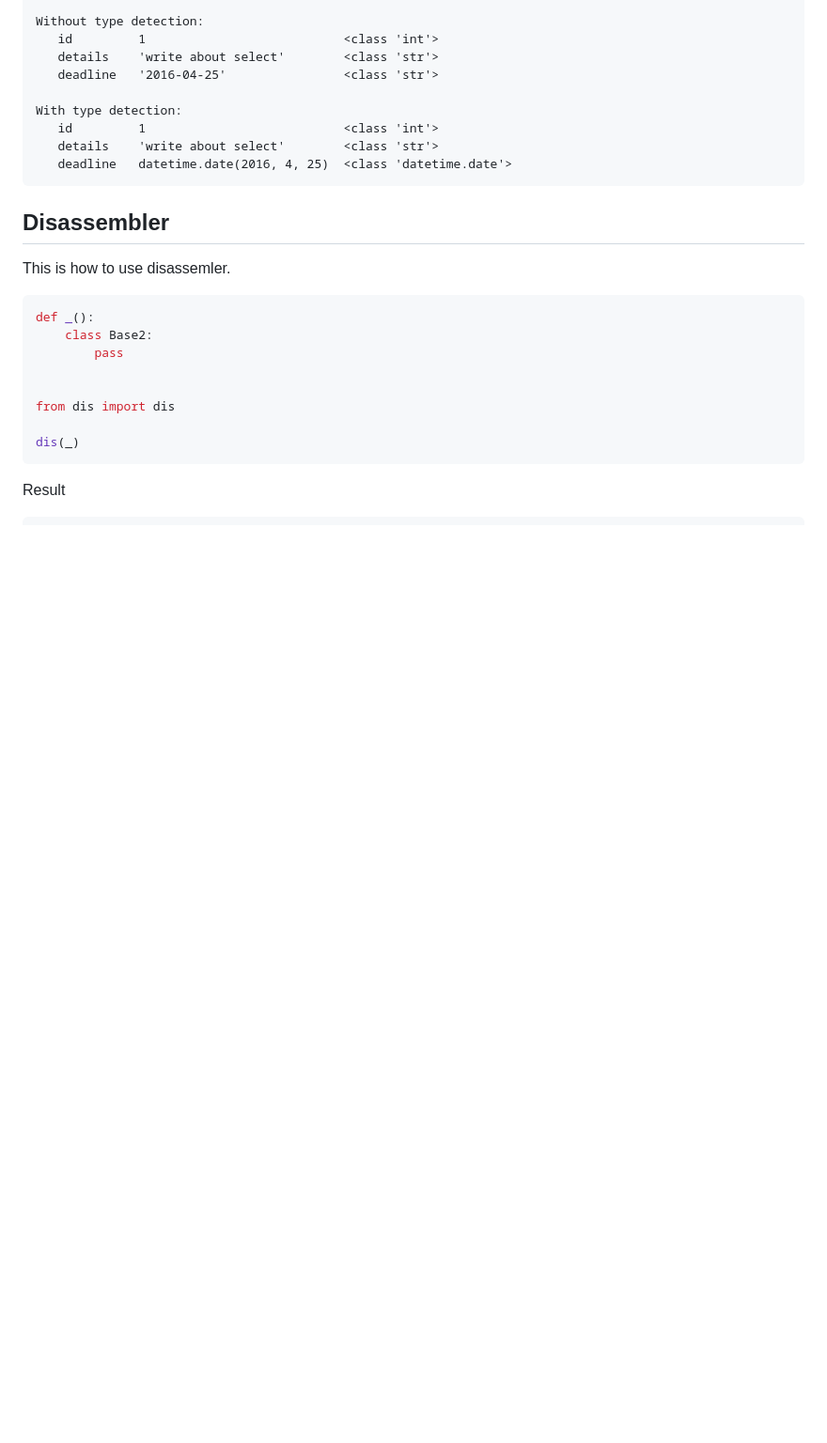
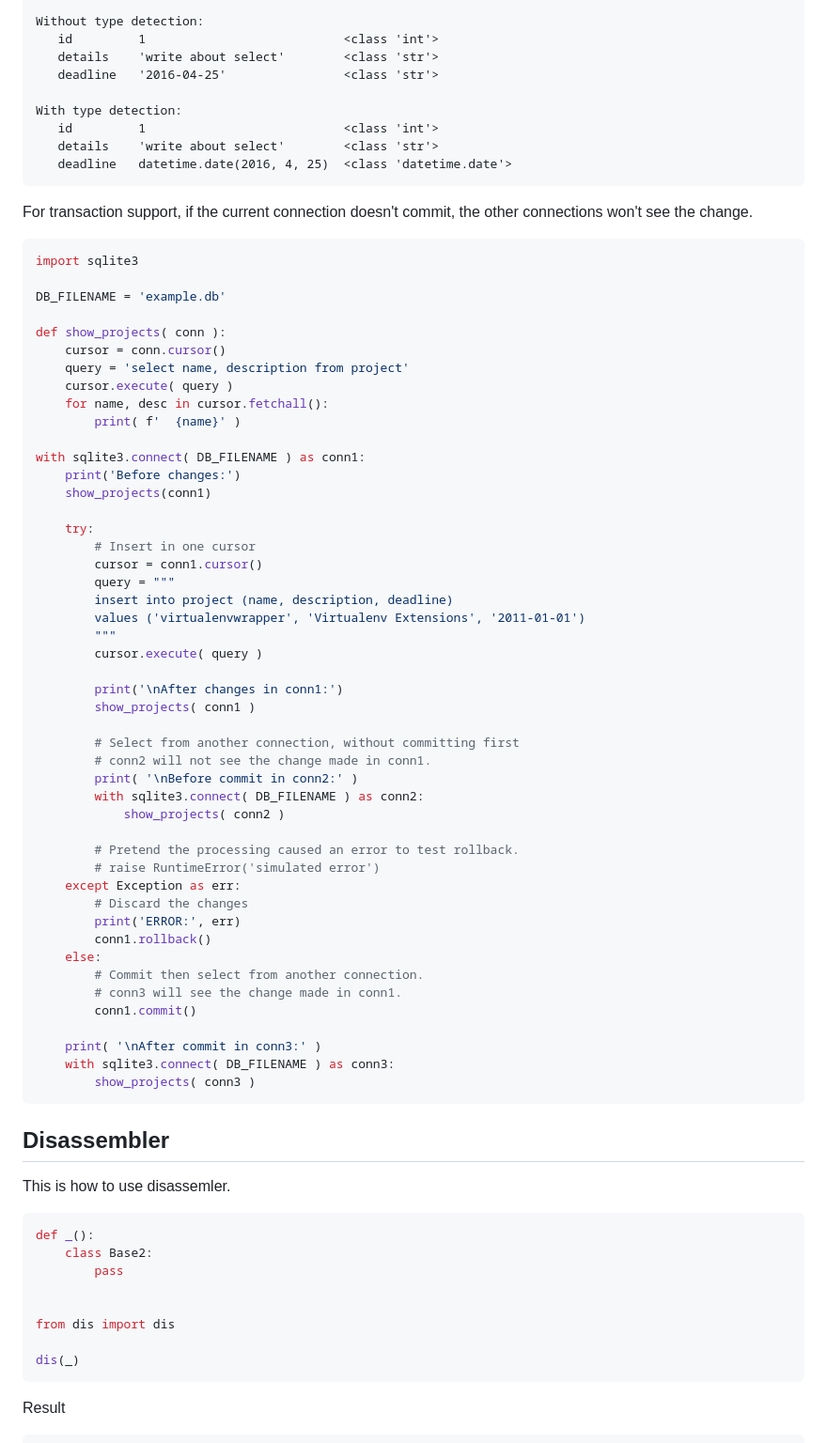
Before and after one commit to desertwind77/unix, a Markdown page: notebook/Python.md, the part around the change. Shown: that part at 94% size. Drawn GitHub-style; blank space fills up the shorter version.

````diff
--- a/notebook/Python.md
+++ b/notebook/Python.md
@@ -1731,6 +1731,57 @@ With type detection:
    deadline   datetime.date(2016, 4, 25)  <class 'datetime.date'>
 ```
 
+For transaction support, if the current connection doesn't commit, the other connections won't see the change.
+
+```python
+import sqlite3
+
+DB_FILENAME = 'example.db'
+
+def show_projects( conn ):
+    cursor = conn.cursor()
+    query = 'select name, description from project'
+    cursor.execute( query )
+    for name, desc in cursor.fetchall():
+        print( f'  {name}' )
+
+with sqlite3.connect( DB_FILENAME ) as conn1:
+    print('Before changes:')
+    show_projects(conn1)
+
+    try:
+        # Insert in one cursor
+        cursor = conn1.cursor()
+        query = """
+        insert into project (name, description, deadline)
+        values ('virtualenvwrapper', 'Virtualenv Extensions', '2011-01-01')
+        """
+        cursor.execute( query )
+
+        print('\nAfter changes in conn1:')
+        show_projects( conn1 )
+
+        # Select from another connection, without committing first
+        # conn2 will not see the change made in conn1.
+        print( '\nBefore commit in conn2:' )
+        with sqlite3.connect( DB_FILENAME ) as conn2:
+            show_projects( conn2 )
+
+        # Pretend the processing caused an error to test rollback.
+        # raise RuntimeError('simulated error')
+    except Exception as err:
+        # Discard the changes
+        print('ERROR:', err)
+        conn1.rollback()
+    else:
+        # Commit then select from another connection.
+        # conn3 will see the change made in conn1.
+        conn1.commit()
+
+    print( '\nAfter commit in conn3:' )
+    with sqlite3.connect( DB_FILENAME ) as conn3:
+        show_projects( conn3 )
+```
 ## Disassembler
 This is how to use disassemler.
 ```python
````
